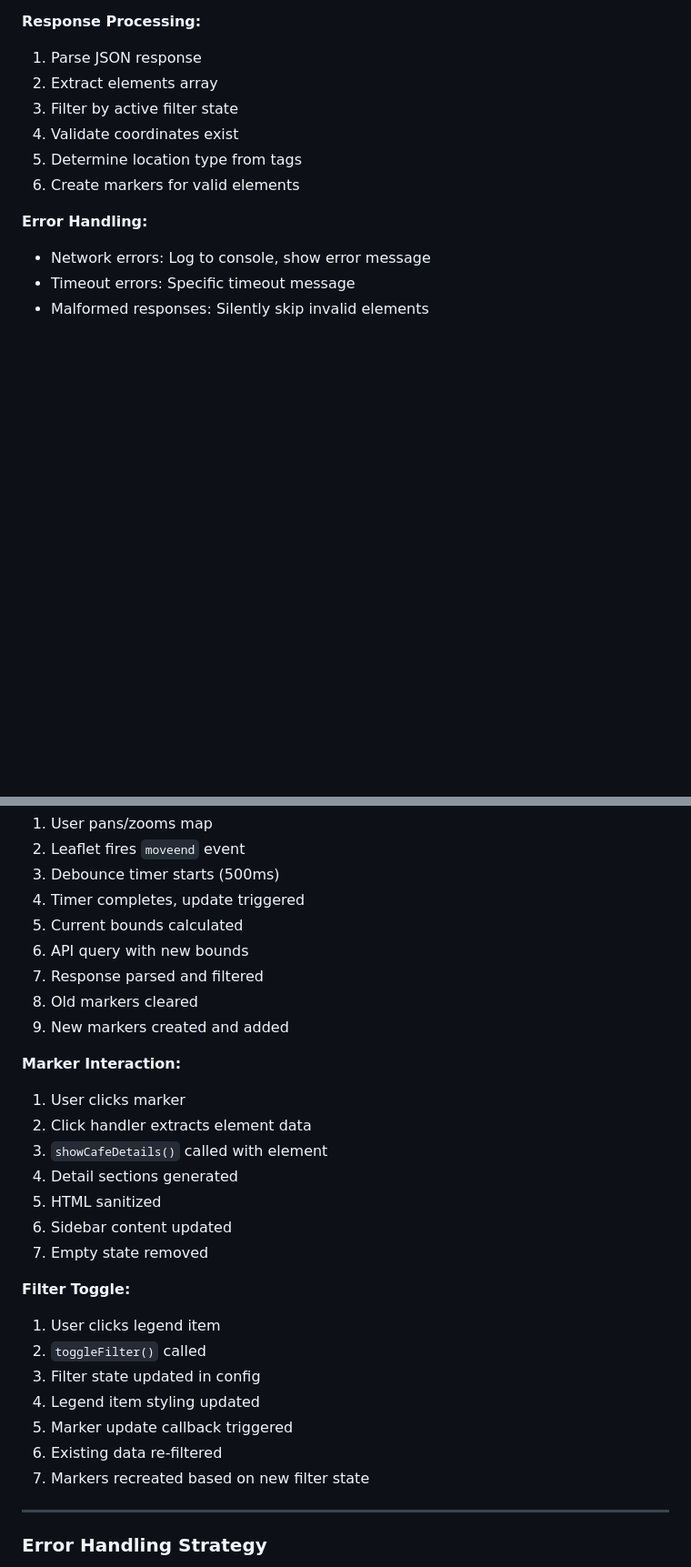
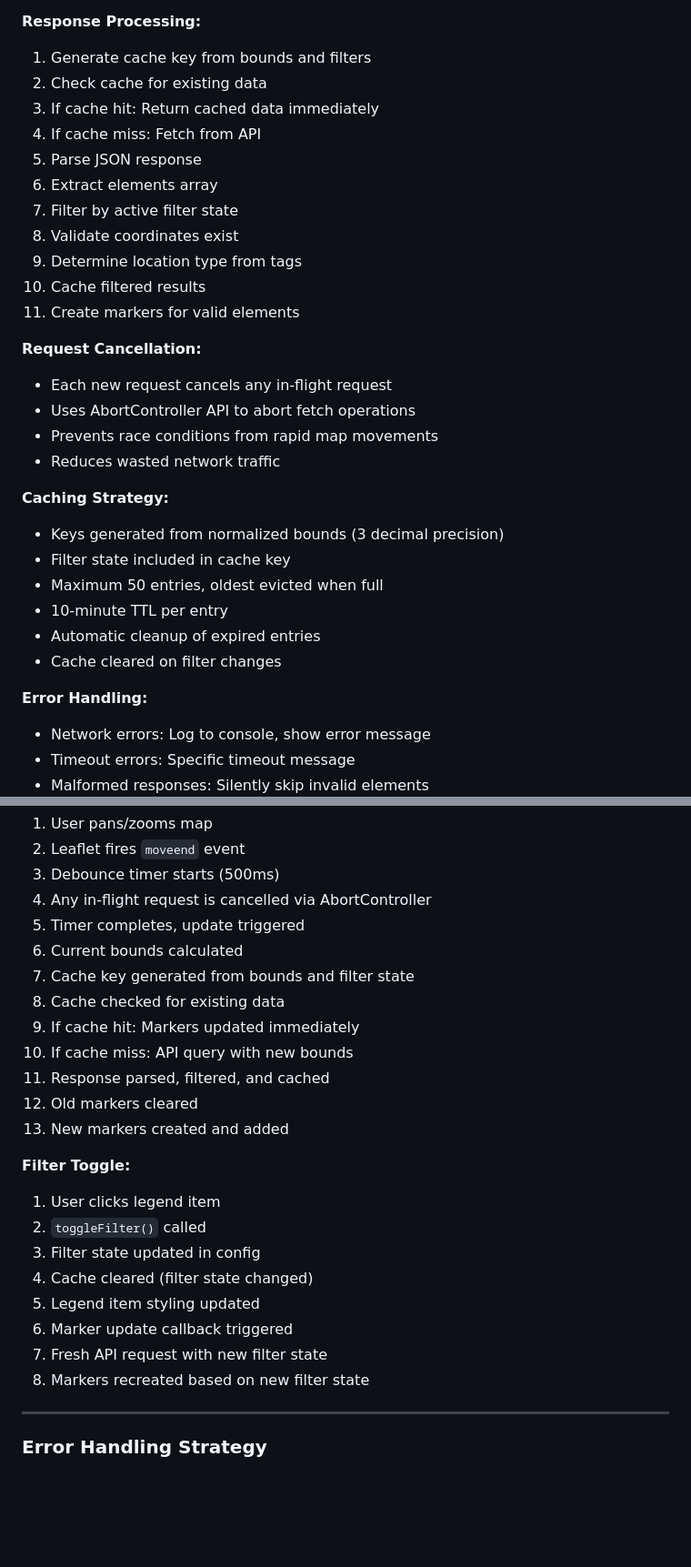
Before and after one commit to jowi-zuehlke/osm-coffee, a Markdown page: SPECIFICATION.md, 2 parts joined by grey strips. Shown at 91% size. GitHub-like rendering; blank space fills up the shorter version.

Commit message:
Update SPECIFICATION.md with cache and request cancellation features
Co-authored-by: jowi-zuehlke <253924802+jowi-zuehlke@users.noreply.github.com>

```diff
--- a/SPECIFICATION.md
+++ b/SPECIFICATION.md
@@ -411,12 +432,31 @@ out center;
 - Elements: Nodes and ways (not relations)
 
 **Response Processing:**
-1. Parse JSON response
-2. Extract elements array
-3. Filter by active filter state
-4. Validate coordinates exist
-5. Determine location type from tags
-6. Create markers for valid elements
+1. Generate cache key from bounds and filters
+2. Check cache for existing data
+3. If cache hit: Return cached data immediately
+4. If cache miss: Fetch from API
+5. Parse JSON response
+6. Extract elements array
+7. Filter by active filter state
+8. Validate coordinates exist
+9. Determine location type from tags
+10. Cache filtered results
+11. Create markers for valid elements
+
+**Request Cancellation:**
+- Each new request cancels any in-flight request
+- Uses AbortController API to abort fetch operations
+- Prevents race conditions from rapid map movements
+- Reduces wasted network traffic
+
+**Caching Strategy:**
+- Keys generated from normalized bounds (3 decimal precision)
+- Filter state included in cache key
+- Maximum 50 entries, oldest evicted when full
+- 10-minute TTL per entry
+- Automatic cleanup of expired entries
+- Cache cleared on filter changes
 
 **Error Handling:**
 - Network errors: Log to console, show error message
@@ -773,30 +817,26 @@ transition: background-color 0.2s;
 1. User pans/zooms map
 2. Leaflet fires `moveend` event
 3. Debounce timer starts (500ms)
-4. Timer completes, update triggered
-5. Current bounds calculated
-6. API query with new bounds
-7. Response parsed and filtered
-8. Old markers cleared
-9. New markers created and added
-
-**Marker Interaction:**
-1. User clicks marker
-2. Click handler extracts element data
-3. `showCafeDetails()` called with element
-4. Detail sections generated
-5. HTML sanitized
-6. Sidebar content updated
-7. Empty state removed
+4. Any in-flight request is cancelled via AbortController
+5. Timer completes, update triggered
+6. Current bounds calculated
+7. Cache key generated from bounds and filter state
+8. Cache checked for existing data
+9. If cache hit: Markers updated immediately
+10. If cache miss: API query with new bounds
+11. Response parsed, filtered, and cached
+12. Old markers cleared
+13. New markers created and added
 
 **Filter Toggle:**
 1. User clicks legend item
 2. `toggleFilter()` called
 3. Filter state updated in config
-4. Legend item styling updated
-5. Marker update callback triggered
-6. Existing data re-filtered
-7. Markers recreated based on new filter state
+4. Cache cleared (filter state changed)
+5. Legend item styling updated
+6. Marker update callback triggered
+7. Fresh API request with new filter state
+8. Markers recreated based on new filter state
 
 ---
 
```
Also changed, not shown: other parts of SPECIFICATION.md (+69 -11 lines).
